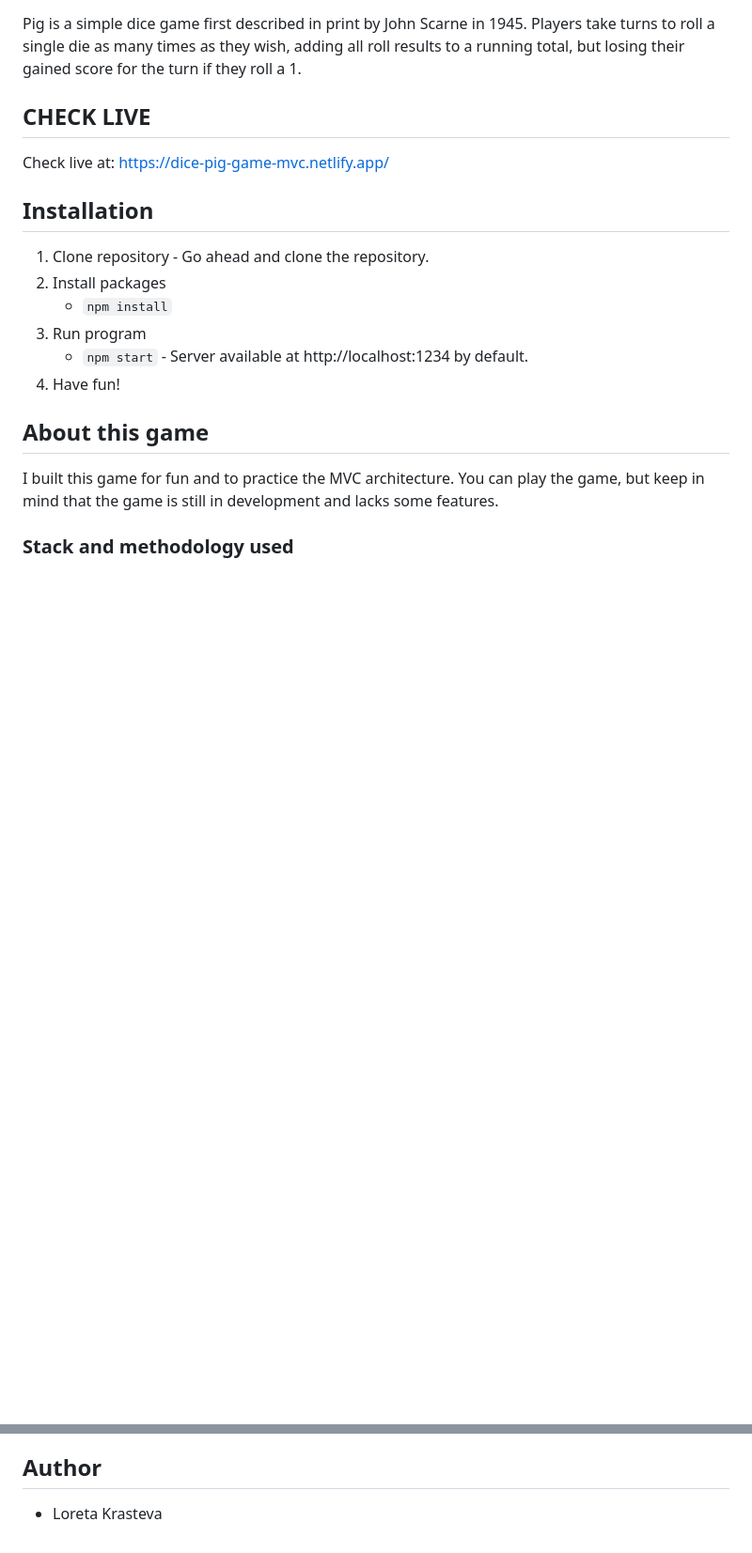
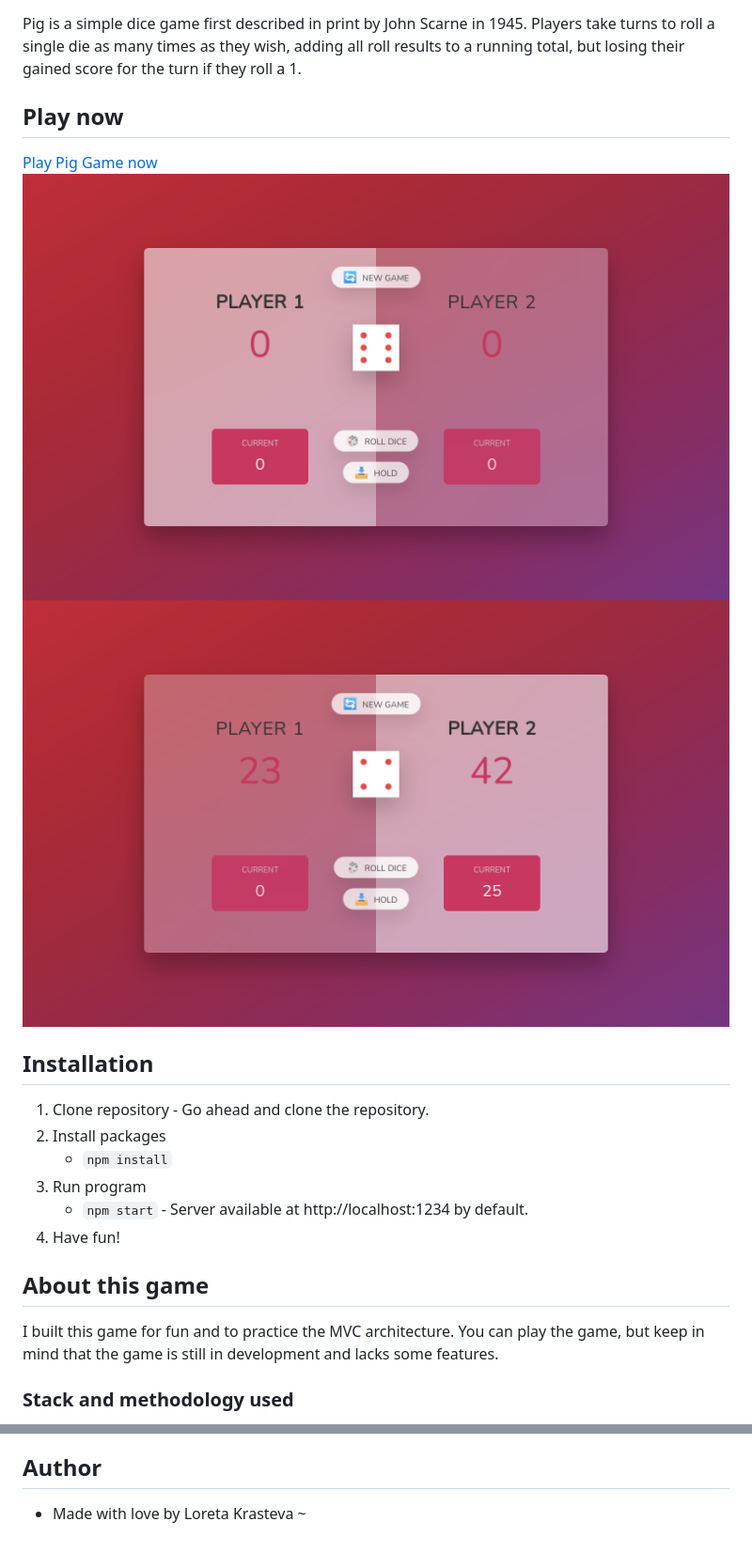
Before and after one commit to loretta-arineva/pig-game, a Markdown page: README.md, 2 parts joined by grey strips. Shown at 94% size. Drawn GitHub-style; pictures changed too: src/img/dice-pig-game-screenshot.png (added), src/img/pig-game-dice-screenshot.png (added); blank space fills up the shorter version.

Commit message:
Updated winning number. Added screenshots in documentation

```diff
--- a/README.md
+++ b/README.md
@@ -2,8 +2,10 @@
 
 Pig is a simple dice game first described in print by John Scarne in 1945. Players take turns to roll a single die as many times as they wish, adding all roll results to a running total, but losing their gained score for the turn if they roll a 1.
 
-## CHECK LIVE
-Check live at: https://dice-pig-game-mvc.netlify.app/
+## Play now
+[Play Pig Game now](https://dice-pig-game-mvc.netlify.app/)
+![Pig Game Screenshot](./src/img/dice-pig-game-screenshot.png "Pig Game Screenshot")
+![Pig Game Screenshot](./src/img/pig-game-dice-screenshot.png "Pig Game Screenshot")
 
 ## Installation
 1. Clone repository - Go ahead and clone the repository.
@@ -52,4 +54,4 @@ I built this game for fun and to practice the MVC architecture. You can play the
     * Resets the game.
 
  ## Author
- * Loreta Krasteva
+ * Made with love by Loreta Krasteva ~
```
Also changed, not shown: 2 other files.
